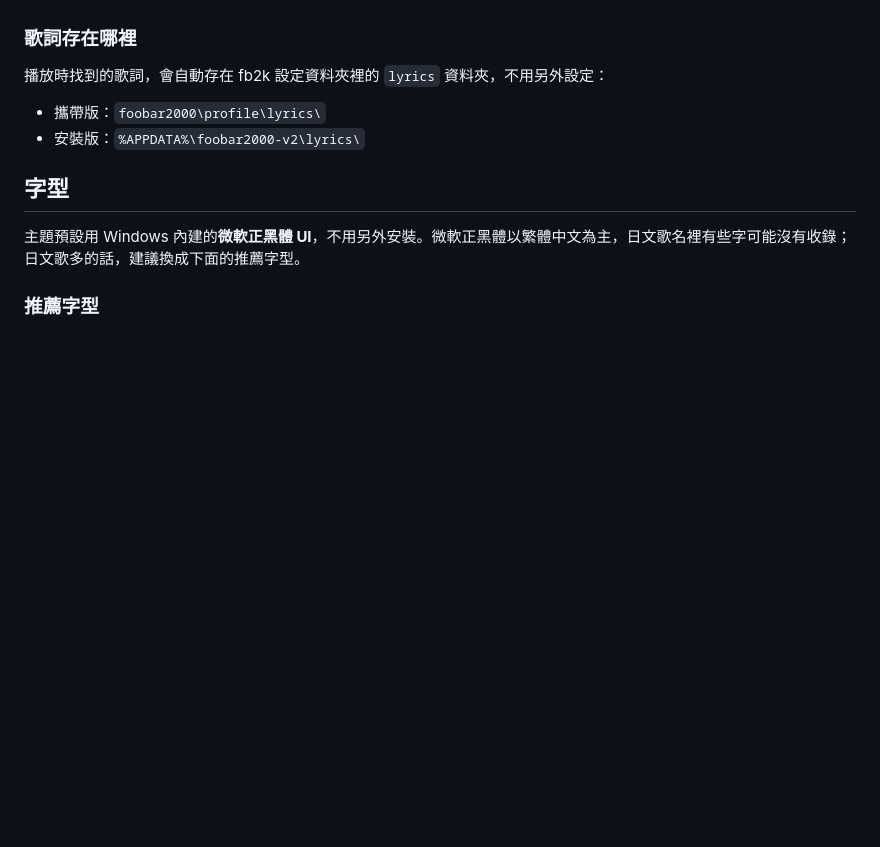
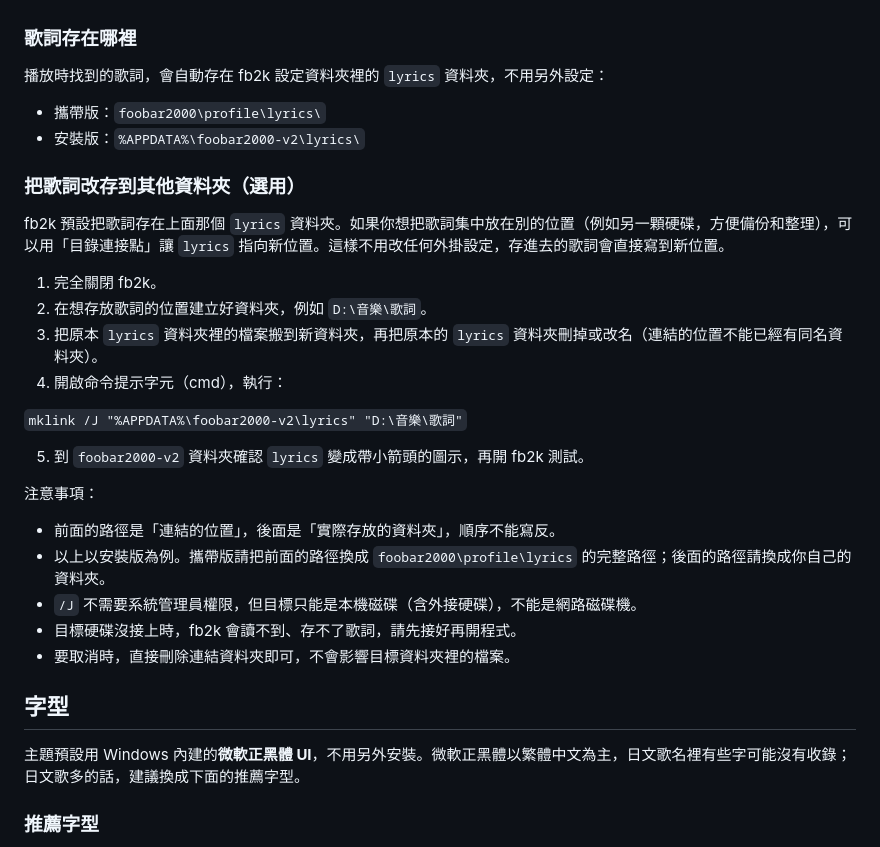
Before and after one commit to openeric2000/fb2k-nocturne, a Markdown page: README.md, the part around the change. GitHub-like rendering; blank space fills up the shorter version.

Commit message:
更新 README.md
docs: 新增「歌詞改存到其他資料夾」的說明

```diff
--- a/README.md
+++ b/README.md
@@ -74,6 +74,27 @@ File → Preferences → Media Library → 按「Add...」加入你的音樂資
 - 攜帶版：`foobar2000\profile\lyrics\`
 - 安裝版：`%APPDATA%\foobar2000-v2\lyrics\`
 
+### 把歌詞改存到其他資料夾（選用）
+
+fb2k 預設把歌詞存在上面那個 `lyrics` 資料夾。如果你想把歌詞集中放在別的位置（例如另一顆硬碟，方便備份和整理），可以用「目錄連接點」讓 `lyrics` 指向新位置。這樣不用改任何外掛設定，存進去的歌詞會直接寫到新位置。
+
+1. 完全關閉 fb2k。
+2. 在想存放歌詞的位置建立好資料夾，例如 `D:\音樂\歌詞`。
+3. 把原本 `lyrics` 資料夾裡的檔案搬到新資料夾，再把原本的 `lyrics` 資料夾刪掉或改名（連結的位置不能已經有同名資料夾）。
+4. 開啟命令提示字元（cmd），執行：
+
+`mklink /J "%APPDATA%\foobar2000-v2\lyrics" "D:\音樂\歌詞"`
+
+5. 到 `foobar2000-v2` 資料夾確認 `lyrics` 變成帶小箭頭的圖示，再開 fb2k 測試。
+
+注意事項：
+
+- 前面的路徑是「連結的位置」，後面是「實際存放的資料夾」，順序不能寫反。
+- 以上以安裝版為例。攜帶版請把前面的路徑換成 `foobar2000\profile\lyrics` 的完整路徑；後面的路徑請換成你自己的資料夾。
+- `/J` 不需要系統管理員權限，但目標只能是本機磁碟（含外接硬碟），不能是網路磁碟機。
+- 目標硬碟沒接上時，fb2k 會讀不到、存不了歌詞，請先接好再開程式。
+- 要取消時，直接刪除連結資料夾即可，不會影響目標資料夾裡的檔案。
+
 ## 字型
 
 主題預設用 Windows 內建的**微軟正黑體 UI**，不用另外安裝。微軟正黑體以繁體中文為主，日文歌名裡有些字可能沒有收錄；日文歌多的話，建議換成下面的推薦字型。
```
